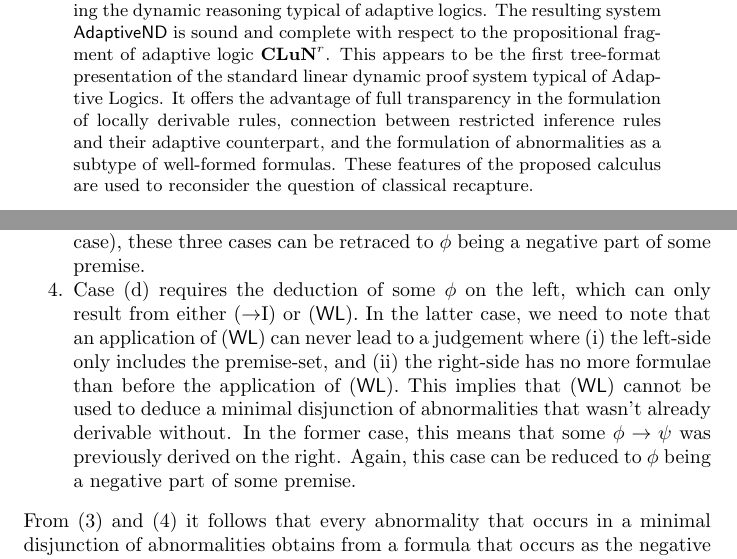
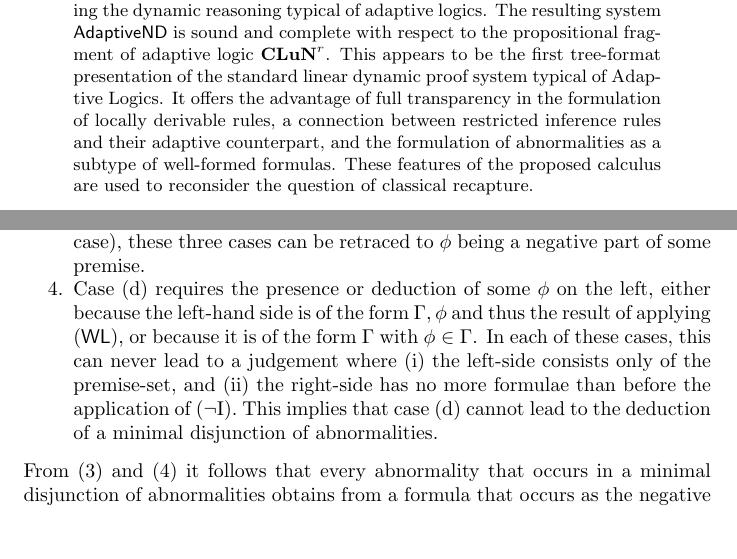
Before and after one commit to gprimiero/adaptiveND, a LaTeX paper (note1.tex): two parts of pages 1 and 16 of 19, joined at a grey line, cut so that both start at the same text, the shorter picture padded with empty space. Compiled offline with pdfLaTeX.

Commit message:
Fixed error in proof of thm 3

```diff
--- a/note1.tex
+++ b/note1.tex
@@ -177,7 +177,7 @@ Middlesex University London\\
 \maketitle
 
 \begin{abstract}
-We present a multi-conclusion natural deduction calculus characterizing the dynamic reasoning typical of adaptive logics. The resulting system {\sf AdaptiveND} is sound and complete with respect to the propositional fragment of adaptive logic \textbf{CLuN$^r$}. This appears to be the first tree-format presentation of the standard linear dynamic proof system typical of Adaptive Logics. It offers the advantage of full transparency in the formulation of locally derivable rules, connection between restricted inference rules and their adaptive counterpart, and the formulation of abnormalities as a subtype of well-formed formulas. These features of the proposed calculus are used to reconsider the question of classical recapture.
+We present a multi-conclusion natural deduction calculus characterizing the dynamic reasoning typical of adaptive logics. The resulting system {\sf AdaptiveND} is sound and complete with respect to the propositional fragment of adaptive logic \textbf{CLuN$^r$}. This appears to be the first tree-format presentation of the standard linear dynamic proof system typical of Adaptive Logics. It offers the advantage of full transparency in the formulation of locally derivable rules, a connection between restricted inference rules and their adaptive counterpart, and the formulation of abnormalities as a subtype of well-formed formulas. These features of the proposed calculus are used to reconsider the question of classical recapture.
 \end{abstract}
 
 \section{Intro}
@@ -941,7 +941,7 @@ For \textsf{AdaptiveND} and \textbf{CLuN$^r$} the requirement that all $\psi\wed
             \item $\neg \phi$ can be obtained by ($\neg$I) from $\phi$ on the left.
         \end{enumerate*}
         Cases (a-c) imply that $\neg \phi$ should be a positive part of a previously derived formula on the right, and hence $\phi$ should be a negative part of that formula. By induction over the length of proofs (with the rule {\sf PREM}  as the base-case), these three cases can be retraced to $\phi$ being a negative part of some premise.
-    \item Case (d) requires the deduction of some $\phi$ on the left, which can only result from either ($\to$I) or ({\sf WL}). In the latter case, we need to note that an application of ({\sf WL}) can never lead to a judgement where (i) the left-side only includes the premise-set, and (ii) the right-side has no more formulae than before the application of ({\sf WL}). This implies that ({\sf WL}) cannot be used to deduce a minimal disjunction of abnormalities that wasn't already derivable without. In the former case, this means that some $\phi \to \psi$ was previously derived on the right. Again, this case can be reduced to $\phi$ being a negative part of some premise.
+    \item Case (d) requires the presence or deduction of some $\phi$ on the left, either because the left-hand side is of the form $\Gamma, \phi$ and thus the result of applying (\textsf{WL}), or because it is of the form $\Gamma$ with $\phi \in \Gamma$. In each of these cases, this can never lead to a judgement where (i) the left-side consists only of the premise-set, and (ii) the right-side has no more formulae than before the application of ($\neg$I). This implies that case (d) cannot lead to the deduction of a minimal disjunction of abnormalities.
 \end{enumerate*}
 From (3) and (4) it follows that every abnormality that occurs in a minimal disjunction of abnormalities obtains from a formula that occurs as the negative part of some premise. A fortiori, this means it should be formed from a member of $\Omega(\Gamma)$.\qed
 
```
Also changed, not shown: note1.pdf, 2 other files.
